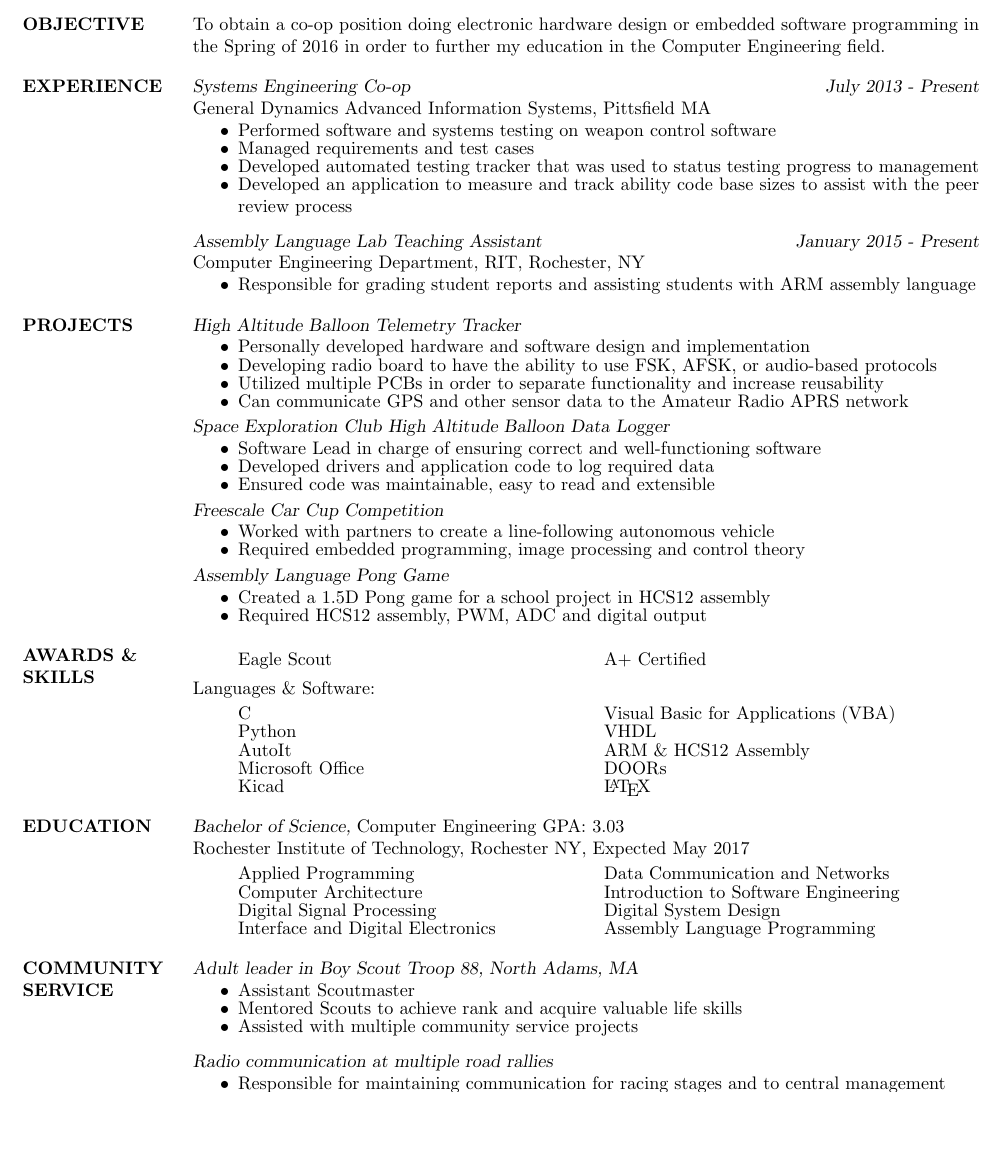
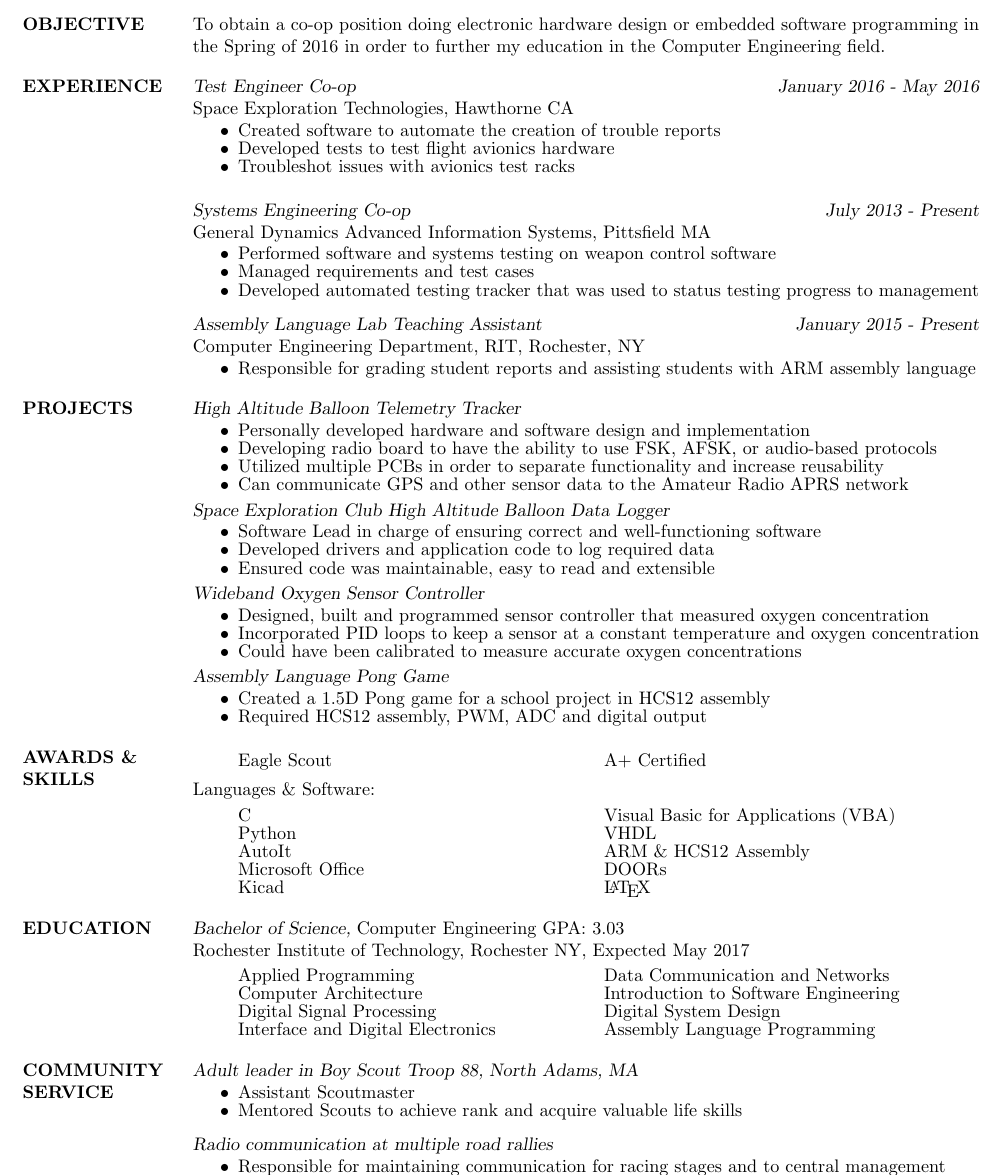
Before and after one commit to thatging3rkid/resume, a LaTeX CV (CCulpepper-Resume.tex): part of the page, cut so that both start at the same text, the shorter picture padded with empty space. Compiled offline with pdfLaTeX.

Commit message:
Added SpaceX

```diff
--- a/CCulpepper-Resume.tex
+++ b/CCulpepper-Resume.tex
@@ -25,14 +25,21 @@
 	To obtain a co-op position doing electronic hardware design or embedded software programming in the Spring of 2016 in order to further my education in the Computer Engineering field.
 
 \section{EXPERIENCE}
+{\sl  Test Engineer Co-op} \hfill {\sl January 2016 - May 2016}\\
+	Space Exploration Technologies, Hawthorne CA
+	\begin{itemize}  \itemsep -2pt % reduce space between items
+		\item Created software to automate the creation of trouble reports
+		\item Developed tests to test flight avionics hardware
+		\item Troubleshot issues with avionics test racks
+	\end{itemize}
 {\sl Systems Engineering Co-op} \hfill {\sl July 2013 - Present }\\
 	General Dynamics Advanced Information Systems, Pittsfield MA
 	\begin{itemize}  \itemsep -2pt % reduce space between items
 		\item Performed software and systems testing on weapon control software
 		\item Managed requirements and test cases
 		\item Developed automated testing tracker that was used to status testing progress to management
-		\item Developed an application to measure and track
-		ability	code base sizes to assist with the peer review process
+		%\item Developed an application to measure and track
+		%ability	code base sizes to assist with the peer review process
 	\end{itemize}
 
 	%{\sl Information Technology Intern} \hfill {\sl May 2011 - January 2013} \\
@@ -72,11 +79,19 @@
 			%\item Required embedded system design, circuit design and power management
 		\end{itemize}
 	\vspace{-10pt}
-	{\sl Freescale Car Cup Competition}
+	{\sl Wideband Oxygen Sensor Controller}
 		\begin{itemize} \itemsep -2pt
-			\item Worked with partners to create a line-following autonomous vehicle
-			\item Required embedded programming, image processing and control theory
+			\item Designed, built and programmed sensor controller that measured oxygen concentration
+			\item Incorporated PID loops to keep a sensor at a constant temperature and oxygen concentration
+			\item Could have been calibrated to measure accurate oxygen concentrations
 		\end{itemize}
+
+	%\vspace{-10pt}
+	%{\sl Freescale Car Cup Competition}
+		%\begin{itemize} \itemsep -2pt
+			%\item Worked with partners to create a line-following autonomous vehicle
+			%\item Required embedded programming, image processing and control theory
+		%\end{itemize}
 
 	\vspace{-10pt}
 	{\sl Assembly Language Pong Game}
@@ -147,7 +162,7 @@
 	\begin{itemize}  \itemsep -2pt %reduce space between items
 		\item Assistant Scoutmaster
 		\item Mentored Scouts to achieve rank and acquire valuable life skills% and become better Scouts
-		\item Assisted with multiple community service projects
+		%\item Assisted with multiple community service projects
 	\end{itemize}
 	\vspace{-5pt}
 	{\sl	Radio communication at multiple road rallies}
```
Also changed, not shown: CCulpepper-Resume.pdf, 3 other files.
